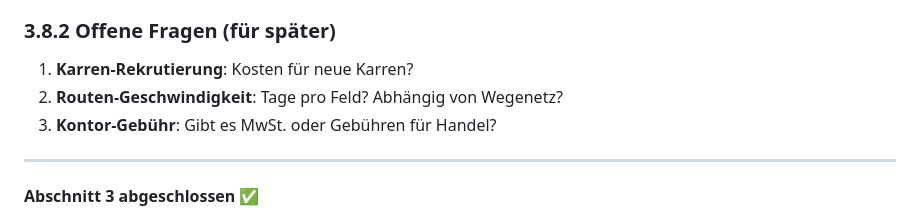
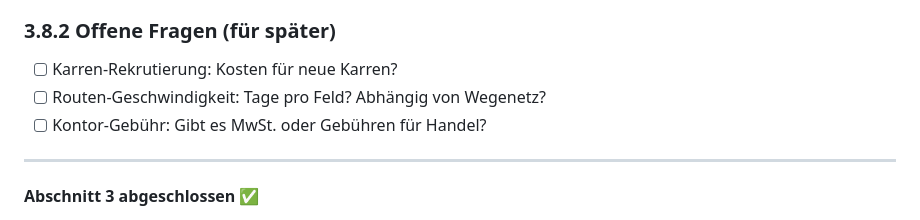
Before and after one commit to AmarokGruner/Wasteland-2026, a Markdown page: docs/player-ui/03_handel_karrensystem.md, the part around the change. Drawn GitHub-style.

Commit message:
Convert open questions to checklist items in player UI docs

```diff
--- a/docs/player-ui/03_handel_karrensystem.md
+++ b/docs/player-ui/03_handel_karrensystem.md
@@ -452,9 +452,9 @@ INSERT INTO handelsrouten VALUES (?, ?, ?, ?, ?, ?, ?);
 
 ### 3.8.2 Offene Fragen (für später)
 
-1. **Karren-Rekrutierung**: Kosten für neue Karren?
-2. **Routen-Geschwindigkeit**: Tage pro Feld? Abhängig von Wegenetz?
-3. **Kontor-Gebühr**: Gibt es MwSt. oder Gebühren für Handel?
+- [ ] Karren‑Rekrutierung: Kosten für neue Karren?
+- [ ] Routen‑Geschwindigkeit: Tage pro Feld? Abhängig von Wegenetz?
+- [ ] Kontor‑Gebühr: Gibt es MwSt. oder Gebühren für Handel?
 
 ---
 
```
Also changed, not shown: docs/player-ui/04_militaer_einheiten.md (+4 -4 lines).
